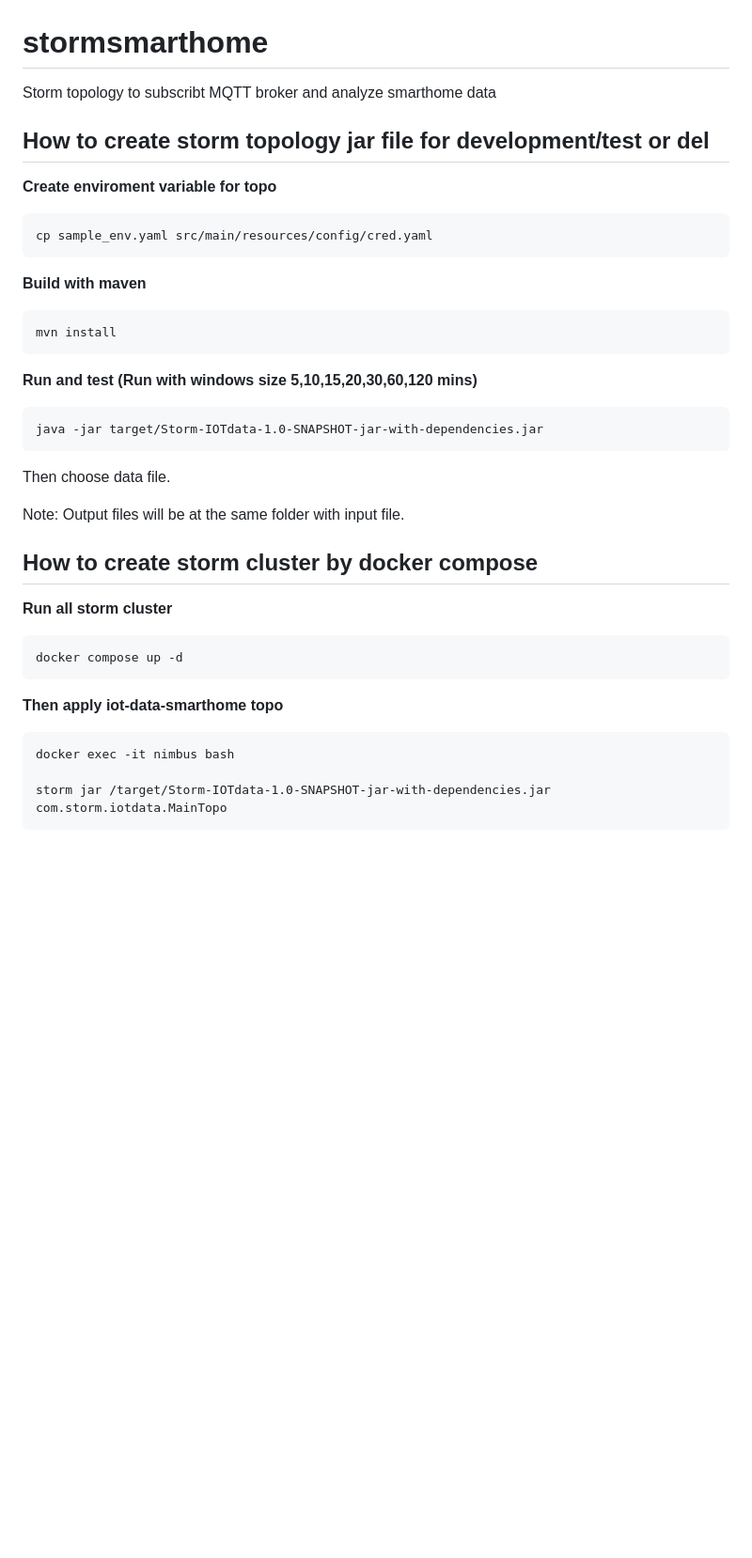
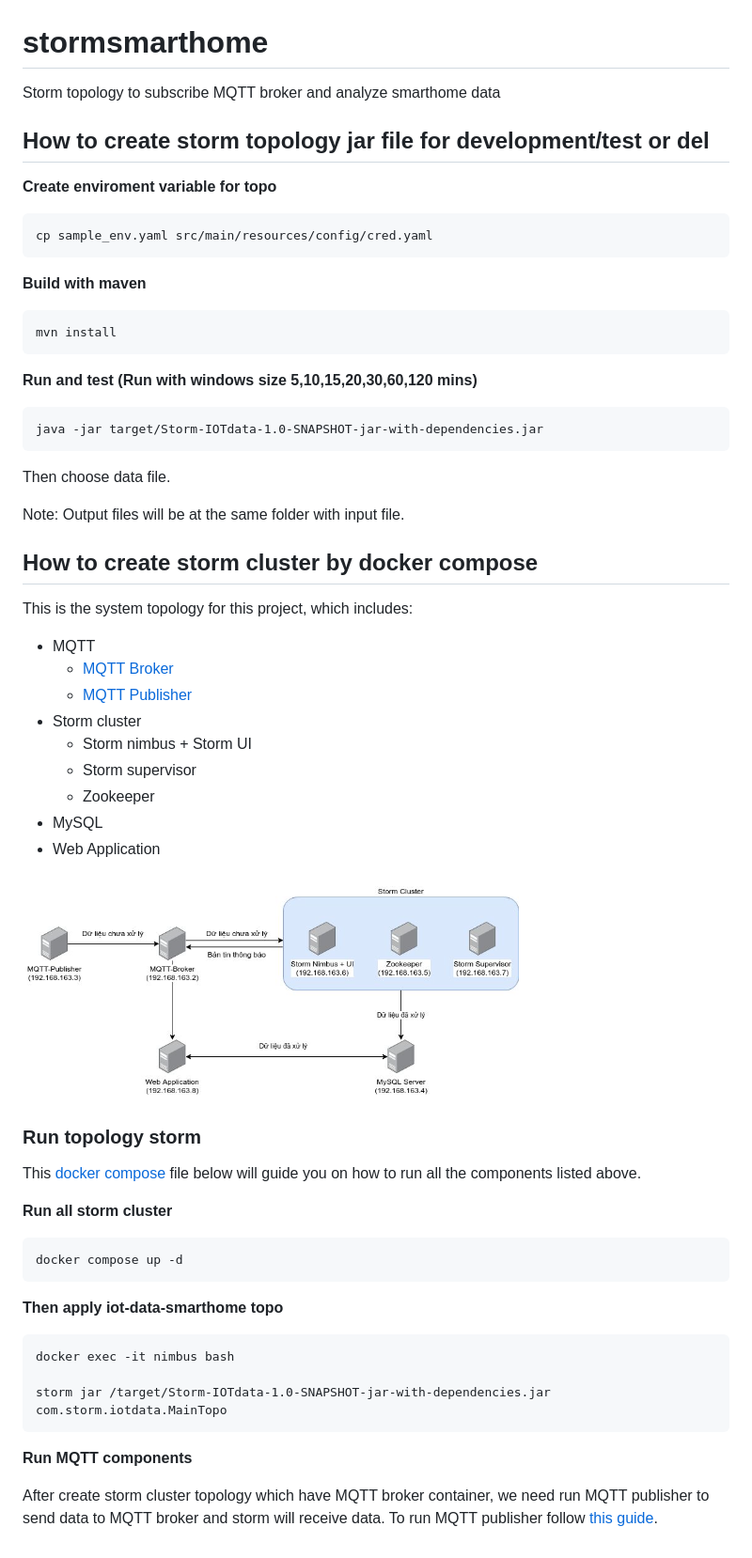
Before and after one commit to fimocode/stormsmarthome, a Markdown page: README.md, the part around the change. Shown: that part at 94% size. Rendered like a GitHub page; pictures changed too: image/image2.png (added); blank space fills up the shorter version.

Commit message:
guide to run storm cluster

````diff
--- a/README.md
+++ b/README.md
@@ -1,5 +1,5 @@
 # stormsmarthome
-Storm topology to subscribt MQTT broker and analyze smarthome data
+Storm topology to subscribe MQTT broker and analyze smarthome data
 
 
 ## How to create storm topology jar file for development/test or del
@@ -10,11 +10,11 @@ Storm topology to subscribt MQTT broker and analyze smarthome data
 cp sample_env.yaml src/main/resources/config/cred.yaml
 ```
 
-<b>Build with maven</b>
+**Build with maven**
 ```cmd
 mvn install
 ```
-<b>Run and test (Run with windows size 5,10,15,20,30,60,120 mins)</b>
+**Run and test (Run with windows size 5,10,15,20,30,60,120 mins)**
 
 ```cmd
 java -jar target/Storm-IOTdata-1.0-SNAPSHOT-jar-with-dependencies.jar
@@ -26,6 +26,23 @@ Note: Output files will be at the same folder with input file.
 
 
 ## How to create storm cluster by docker compose
+
+This is the system topology for this project, which includes:
+- MQTT
+    - [MQTT Broker](./mqtt/mqtt-broker/README.md)
+    - [MQTT Publisher](./mqtt/mqtt-publisher/README.md)
+- Storm cluster
+    - Storm nimbus + Storm UI
+    - Storm supervisor
+    - Zookeeper
+- MySQL
+- Web Application
+
+![alt text](./image/image2.png)
+
+### Run topology storm
+
+This [docker compose](./docker-compose.yml) file below will guide you on how to run all the components listed above.
 
 **Run all storm cluster**
 
@@ -40,3 +57,7 @@ docker exec -it nimbus bash
 
 storm jar /target/Storm-IOTdata-1.0-SNAPSHOT-jar-with-dependencies.jar com.storm.iotdata.MainTopo
 ```
+
+**Run MQTT components**
+
+After create storm cluster topology which have MQTT broker container, we need run MQTT publisher to send data to MQTT broker and storm will receive data. To run MQTT publisher follow [this guide](./mqtt/mqtt-publisher/README.md).
````
